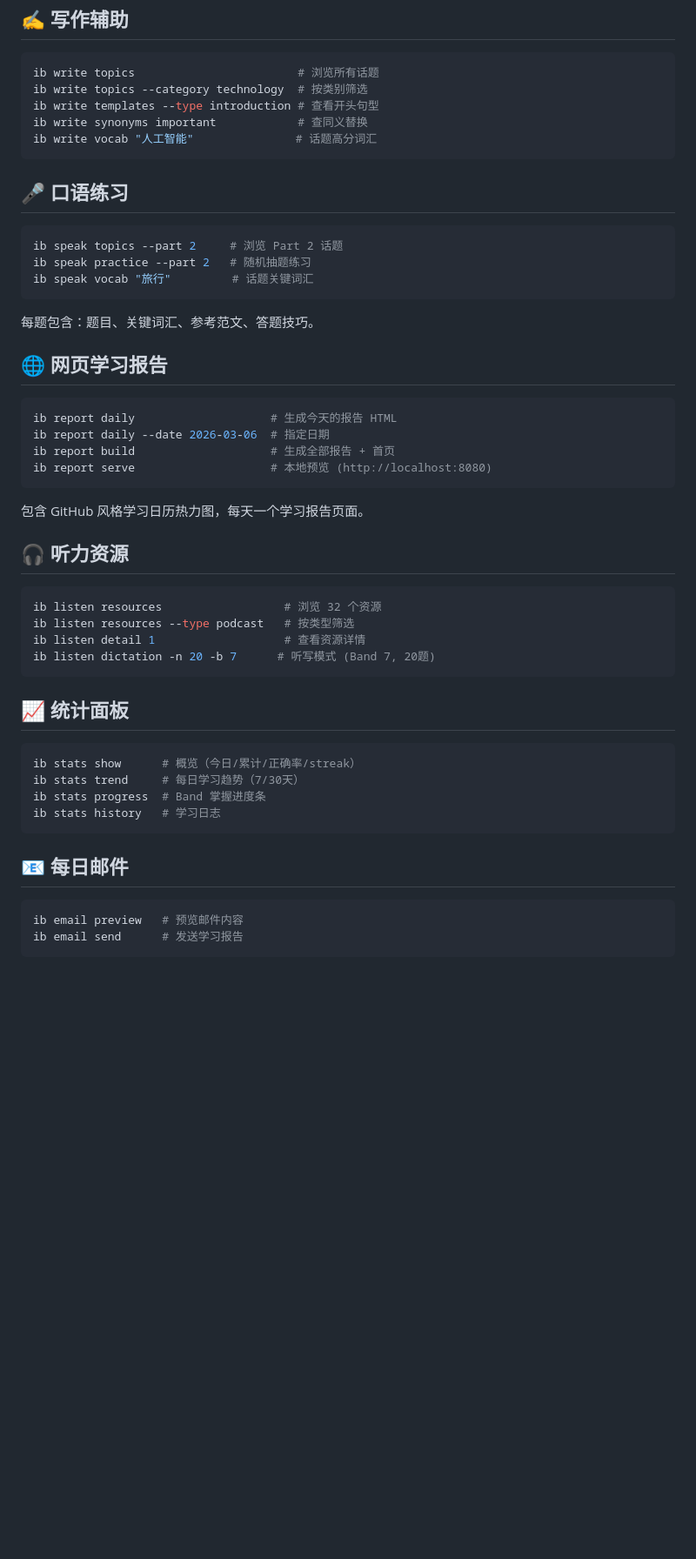
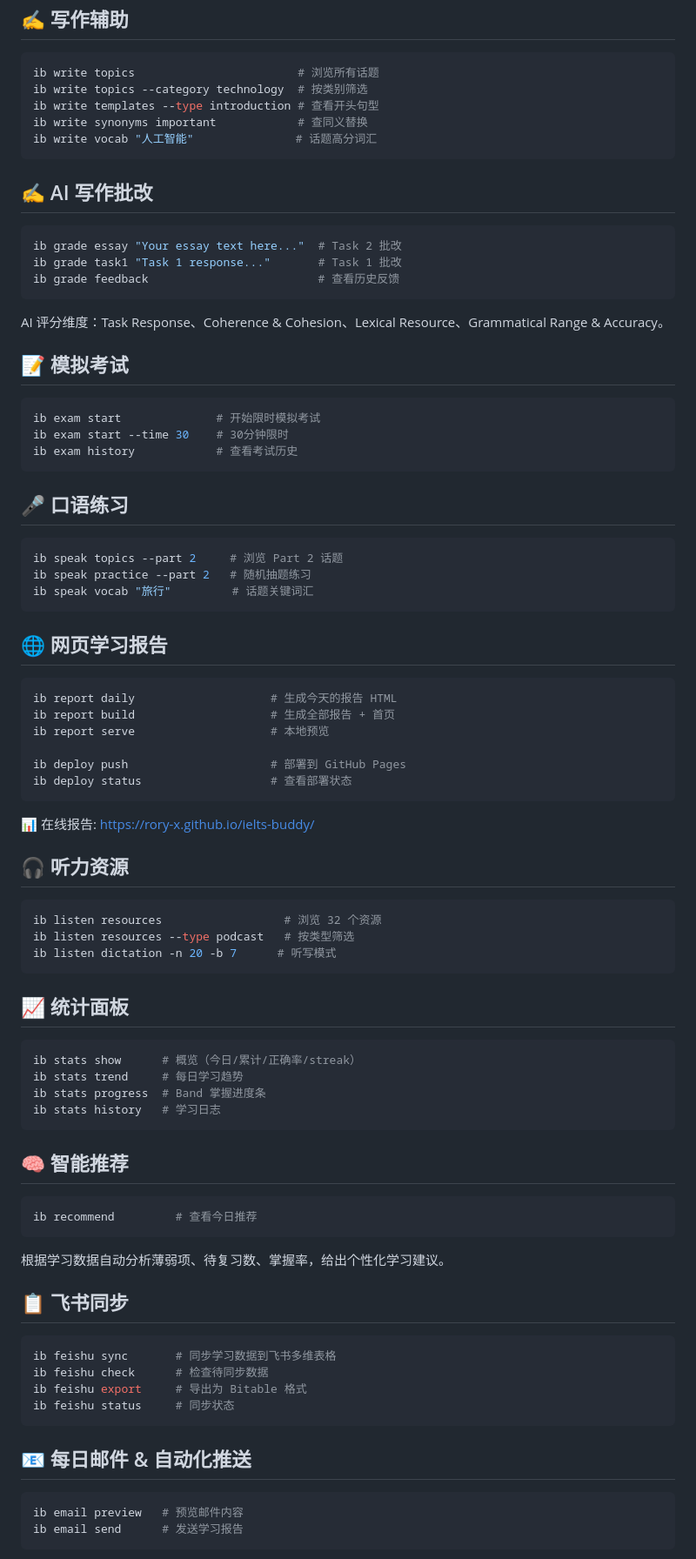
Before and after one commit to Rory-X/ielts-buddy, a Markdown page: README.md, the part around one of its changes. Shown at 87% size. Rendered like a GitHub page; blank space fills up the shorter version.

````diff
--- a/README.md
+++ b/README.md
@@ -89,6 +88,24 @@ ib write synonyms important            # 查同义替换
 ib write vocab "人工智能"               # 话题高分词汇
 ```
 
+## ✍️ AI 写作批改
+
+```bash
+ib grade essay "Your essay text here..."  # Task 2 批改
+ib grade task1 "Task 1 response..."       # Task 1 批改
+ib grade feedback                         # 查看历史反馈
+```
+
+AI 评分维度：Task Response、Coherence & Cohesion、Lexical Resource、Grammatical Range & Accuracy。
+
+## 📝 模拟考试
+
+```bash
+ib exam start              # 开始限时模拟考试
+ib exam start --time 30    # 30分钟限时
+ib exam history            # 查看考试历史
+```
+
 ## 🎤 口语练习
 
 ```bash
@@ -97,38 +114,54 @@ ib speak practice --part 2   # 随机抽题练习
 ib speak vocab "旅行"         # 话题关键词汇
 ```
 
-每题包含：题目、关键词汇、参考范文、答题技巧。
-
 ## 🌐 网页学习报告
 
 ```bash
 ib report daily                    # 生成今天的报告 HTML
-ib report daily --date 2026-03-06  # 指定日期
 ib report build                    # 生成全部报告 + 首页
-ib report serve                    # 本地预览 (http://localhost:8080)
+ib report serve                    # 本地预览
+
+ib deploy push                     # 部署到 GitHub Pages
+ib deploy status                   # 查看部署状态
 ```
 
-包含 GitHub 风格学习日历热力图，每天一个学习报告页面。
+📊 在线报告: https://rory-x.github.io/ielts-buddy/
 
 ## 🎧 听力资源
 
 ```bash
 ib listen resources                  # 浏览 32 个资源
 ib listen resources --type podcast   # 按类型筛选
-ib listen detail 1                   # 查看资源详情
-ib listen dictation -n 20 -b 7      # 听写模式 (Band 7, 20题)
+ib listen dictation -n 20 -b 7      # 听写模式
 ```
 
 ## 📈 统计面板
 
 ```bash
 ib stats show      # 概览（今日/累计/正确率/streak）
-ib stats trend     # 每日学习趋势（7/30天）
+ib stats trend     # 每日学习趋势
 ib stats progress  # Band 掌握进度条
 ib stats history   # 学习日志
 ```
 
-## 📧 每日邮件
+## 🧠 智能推荐
+
+```bash
+ib recommend         # 查看今日推荐
+```
+
+根据学习数据自动分析薄弱项、待复习数、掌握率，给出个性化学习建议。
+
+## 📋 飞书同步
+
+```bash
+ib feishu sync       # 同步学习数据到飞书多维表格
+ib feishu check      # 检查待同步数据
+ib feishu export     # 导出为 Bitable 格式
+ib feishu status     # 同步状态
+```
+
+## 📧 每日邮件 & 自动化推送
 
 ```bash
 ib email preview   # 预览邮件内容
````
Also changed, not shown: other parts of README.md (+50 -73 lines).
